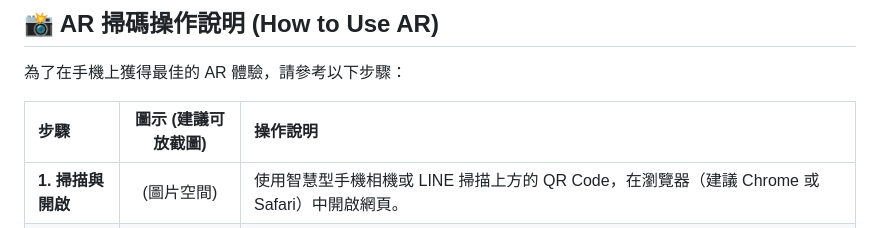
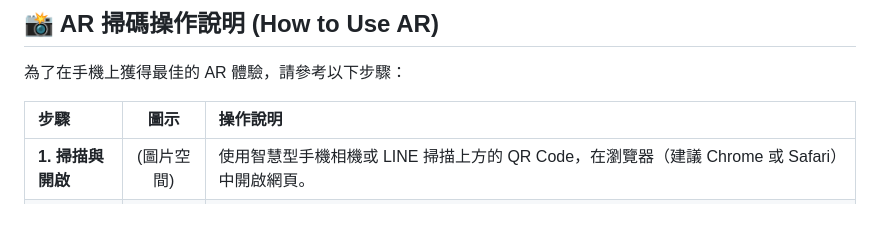
Before and after one commit to hsiaoycbucks/TrunkVision, a Markdown page: README.md, the part around the change. GitHub-like rendering.

```diff
--- a/README.md
+++ b/README.md
@@ -34,7 +34,7 @@
 
 為了在手機上獲得最佳的 AR 體驗，請參考以下步驟：
 
-| 步驟 | 圖示 (建議可放截圖) | 操作說明 |
+| 步驟 | 圖示 | 操作說明 |
 | :--- | :---: | :--- |
 | **1. 掃描與開啟** | (圖片空間) | 使用智慧型手機相機或 LINE 掃描上方的 QR Code，在瀏覽器（建議 Chrome 或 Safari）中開啟網頁。 |
 | **2. 載入模型** | (圖片空間) | 網頁開啟後，請等待立體森林模型載入完畢。您可以用手指旋轉、縮放模型進行預覽。 |
```
